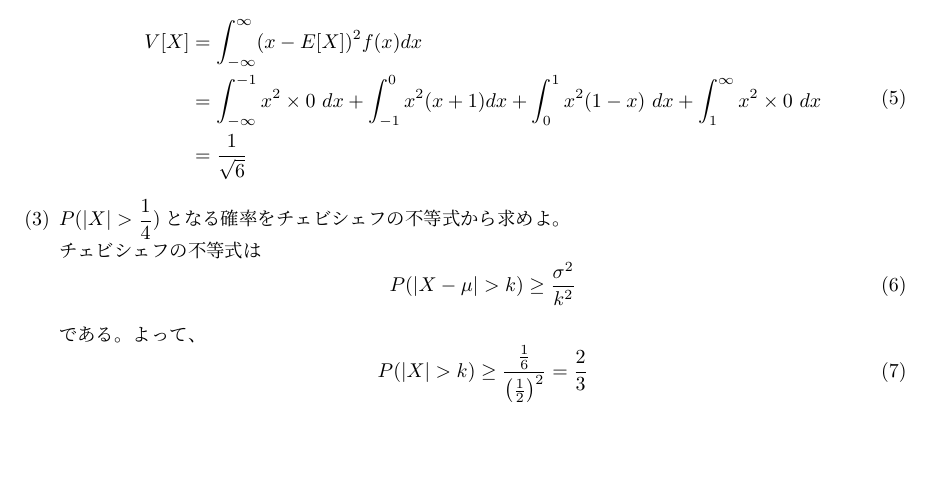
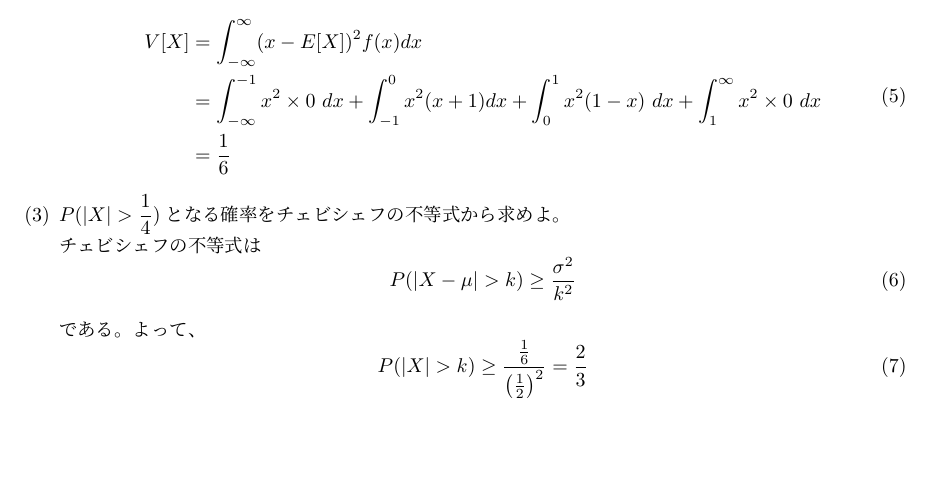
Before and after one commit to marbou090/ProbabilityInfPerDay, a LaTeX document (tex/ans07.tex): part of page 3 of 3, cut so that both start at the same text. Compiled offline with upLaTeX and dvipdfmx.

Commit message:
create ans07

```diff
--- a/tex/ans07.tex
+++ b/tex/ans07.tex
@@ -89,7 +89,7 @@
     \begin{split}
       V[X] &= \int_{-\infty}^{\infty} (x-E[X])^2f(x) dx \\
       &=\int_{-\infty}^{-1} x^2\times 0\ dx + \int_{-1}^{0} x^2(x+1) dx + \int_{0}^{1} x^2(1-x)\ dx + \int_{1}^{\infty} x^2 \times 0\ dx \\
-      &=\frac{1}{\sqrt{6}}
+      &=\frac{1}{6}
     \end{split}
   \end{equation}
   \item[(3)] $\displaystyle P(|X|>\frac{1}{4})$となる確率をチェビシェフの不等式から求めよ。\\
```
Also changed, not shown: pdf/ans07.pdf.
